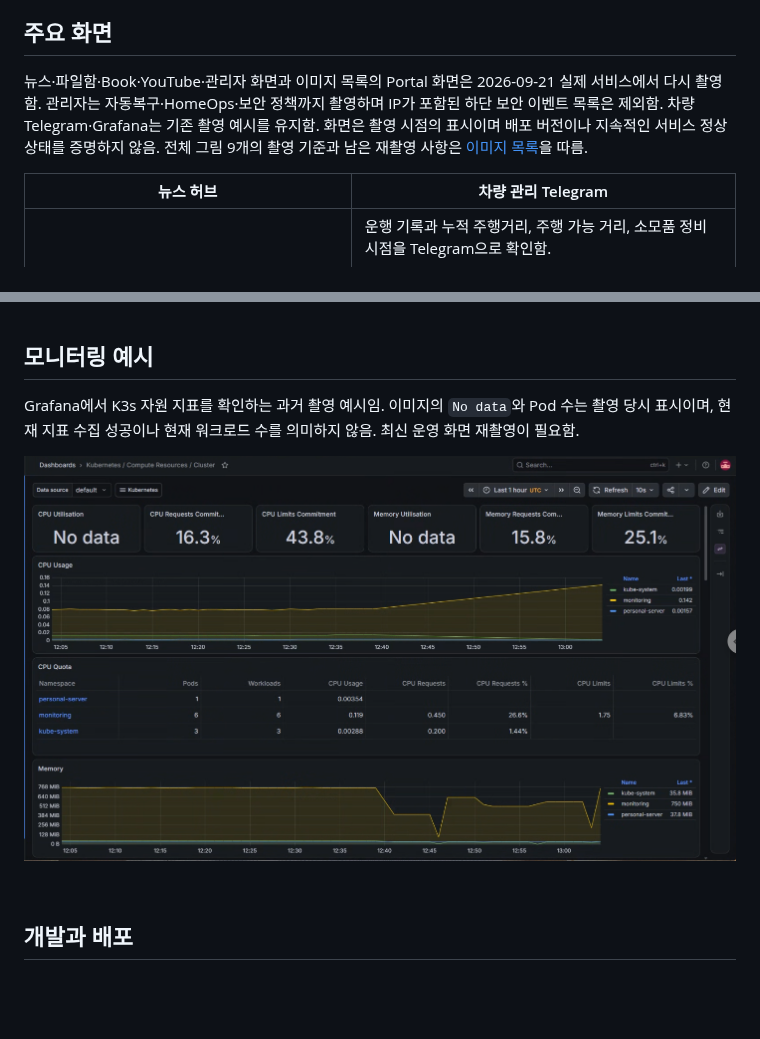
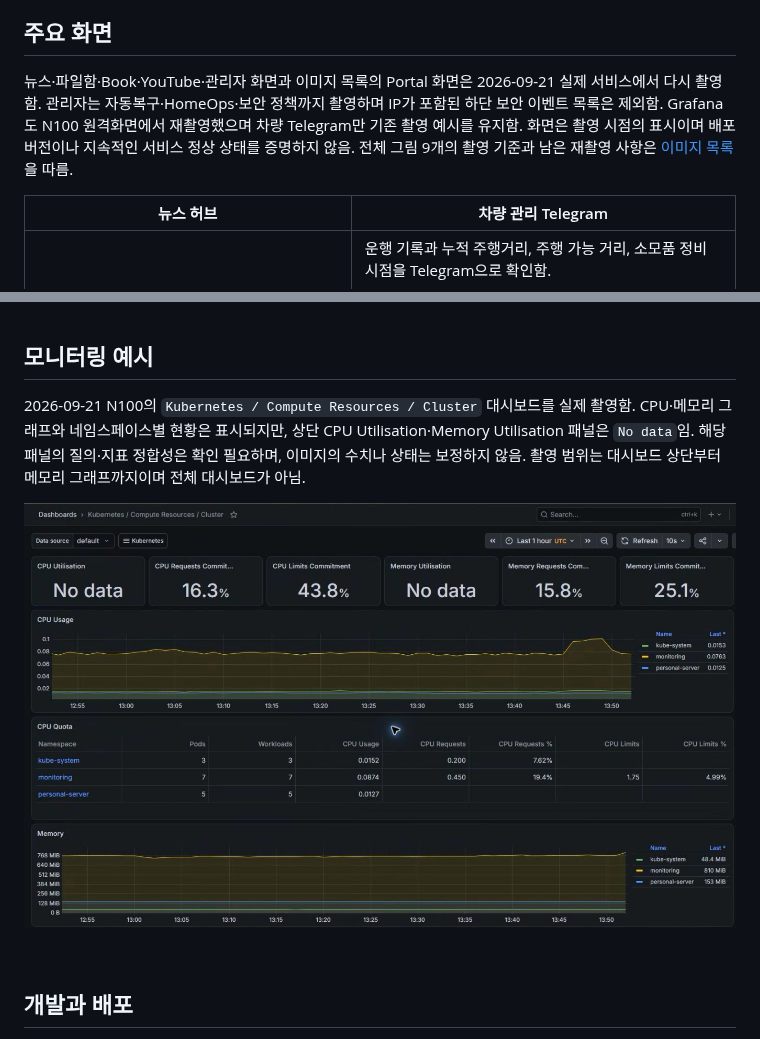
Before and after one commit to Len-Yoon/personal-server, a Markdown page: README.md, 2 parts joined by grey strips. Drawn GitHub-style; pictures changed too: docs/images/grafana-k3s-overview.png; blank space fills up the shorter version.

Commit message:
docs: N100 Grafana 실제 대시보드 재촬영

```diff
--- a/README.md
+++ b/README.md
@@ -33,7 +33,7 @@ News Hub는 제목 아래에 수집 최신성을 표시함. `마지막 정상
 
 ## 주요 화면
 
-뉴스·파일함·Book·YouTube·관리자 화면과 이미지 목록의 Portal 화면은 2026-09-21 실제 서비스에서 다시 촬영함. 관리자는 자동복구·HomeOps·보안 정책까지 촬영하며 IP가 포함된 하단 보안 이벤트 목록은 제외함. 차량 Telegram·Grafana는 기존 촬영 예시를 유지함. 화면은 촬영 시점의 표시이며 배포 버전이나 지속적인 서비스 정상 상태를 증명하지 않음. 전체 그림 9개의 촬영 기준과 남은 재촬영 사항은 [이미지 목록](docs/images/README.md)을 따름.
+뉴스·파일함·Book·YouTube·관리자 화면과 이미지 목록의 Portal 화면은 2026-09-21 실제 서비스에서 다시 촬영함. 관리자는 자동복구·HomeOps·보안 정책까지 촬영하며 IP가 포함된 하단 보안 이벤트 목록은 제외함. Grafana도 N100 원격화면에서 재촬영했으며 차량 Telegram만 기존 촬영 예시를 유지함. 화면은 촬영 시점의 표시이며 배포 버전이나 지속적인 서비스 정상 상태를 증명하지 않음. 전체 그림 9개의 촬영 기준과 남은 재촬영 사항은 [이미지 목록](docs/images/README.md)을 따름.
 
 | 뉴스 허브 | 차량 관리 Telegram |
 |---|---|
@@ -118,7 +118,7 @@ Portal은 K3s 단일 writer와 PVC를 사용하므로 non-root 이미지 교체
 
 ## 모니터링 예시
 
-Grafana에서 K3s 자원 지표를 확인하는 과거 촬영 예시임. 이미지의 `No data`와 Pod 수는 촬영 당시 표시이며, 현재 지표 수집 성공이나 현재 워크로드 수를 의미하지 않음. 최신 운영 화면 재촬영이 필요함.
+2026-09-21 N100의 `Kubernetes / Compute Resources / Cluster` 대시보드를 실제 촬영함. CPU·메모리 그래프와 네임스페이스별 현황은 표시되지만, 상단 CPU Utilisation·Memory Utilisation 패널은 `No data`임. 해당 패널의 질의·지표 정합성은 확인 필요하며, 이미지의 수치나 상태는 보정하지 않음. 촬영 범위는 대시보드 상단부터 메모리 그래프까지이며 전체 대시보드가 아님.
 
 ![Grafana K3s 모니터링 화면](docs/images/grafana-k3s-overview.png)
 
```
Also changed, not shown: docs/images/README.md (+7 -7 lines).
